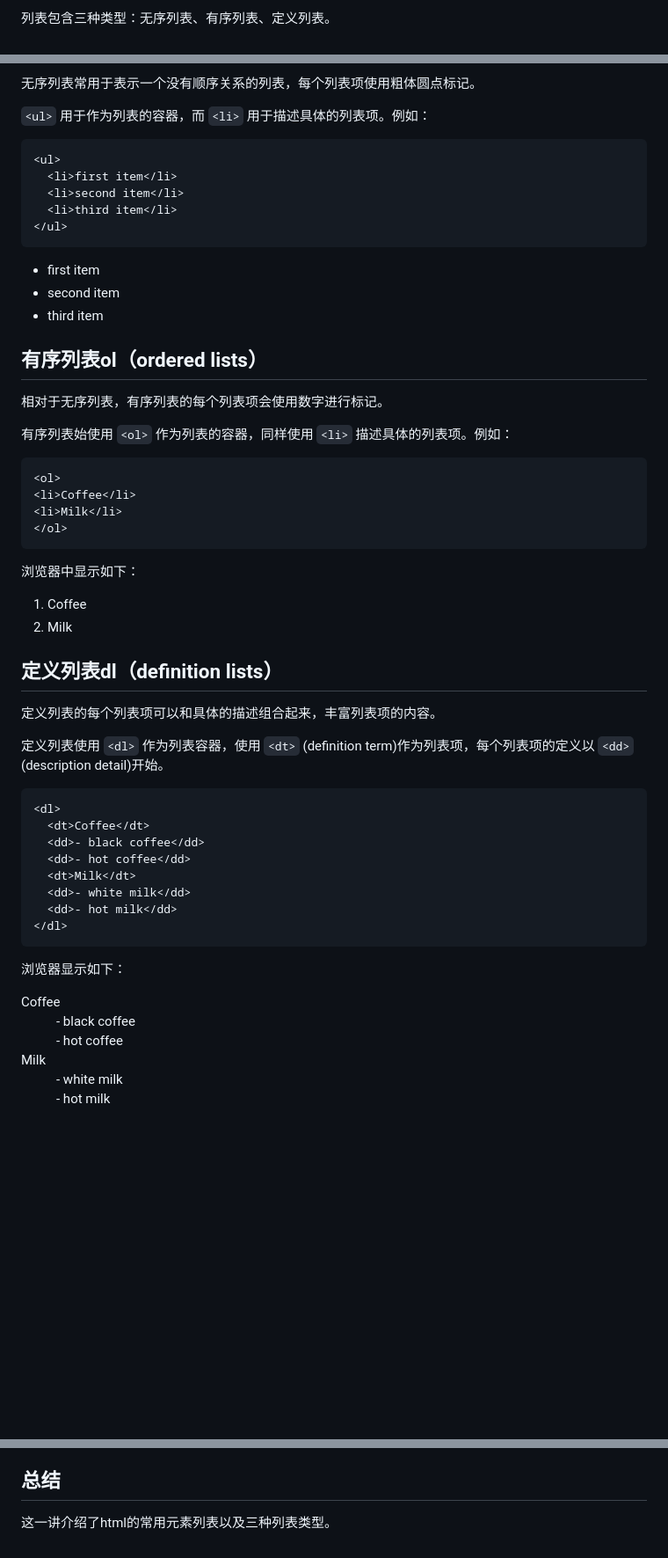
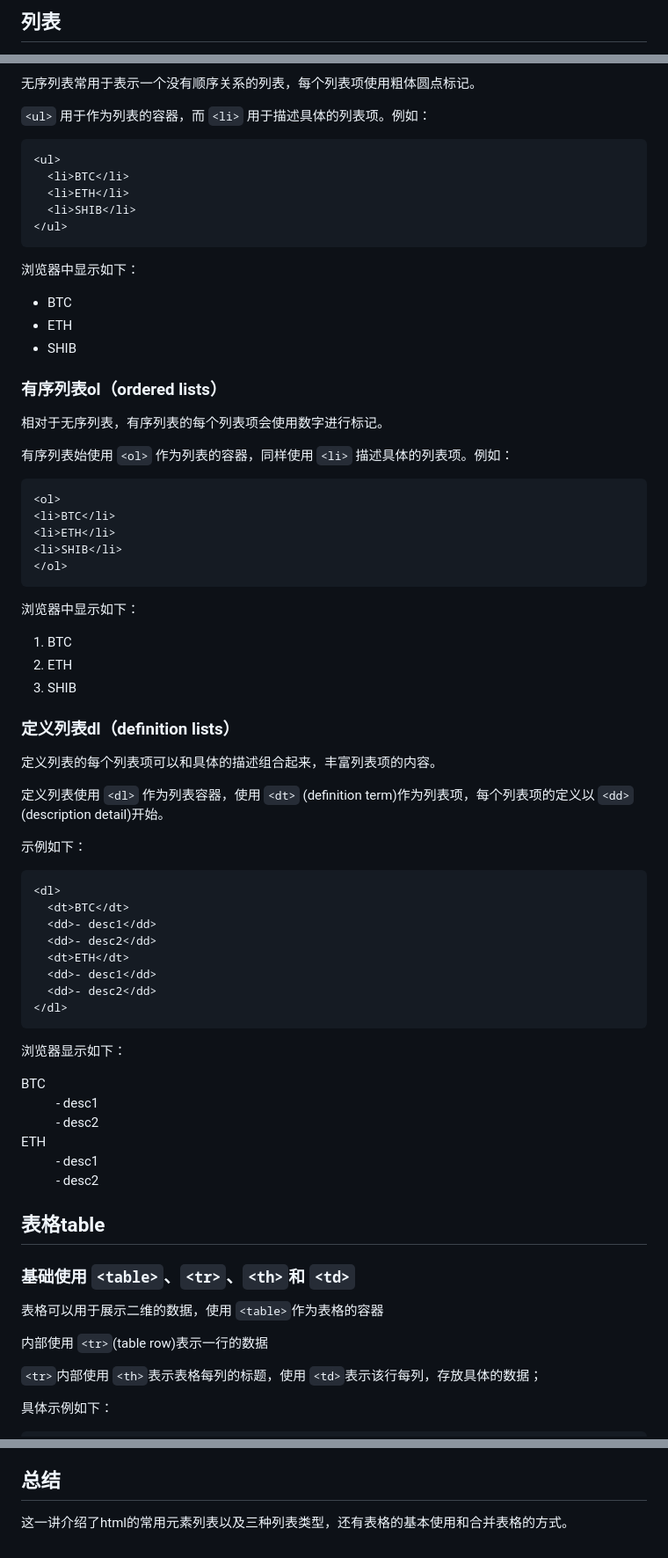
Before and after one commit to WTFAcademy/WTF-HTML, a Markdown page: 04_List/readme.md, 3 parts joined by grey strips. Shown at 88% size. GitHub-like rendering; blank space fills up the shorter version.

````diff
--- a/04_List/readme.md
+++ b/04_List/readme.md
@@ -14,3 +14,3 @@ WTF HTML教程，总结/搬运自[MDN HTML教程](https://developer.mozilla.org/
 
-列表包含三种类型：无序列表、有序列表、定义列表。
+## 列表
 
@@ -22,17 +24,23 @@ WTF HTML教程，总结/搬运自[MDN HTML教程](https://developer.mozilla.org/
 
 ```html
 <ul>
-  <li>first item</li>
-  <li>second item</li>
-  <li>third item</li>
+  <li>BTC</li>
+  <li>ETH</li>
+  <li>SHIB</li>
 </ul>
 ```
 
-* first item
-* second item
-* third item
 
-## 有序列表ol（ordered lists）
+浏览器中显示如下：
+
+<ul>
+  <li>BTC</li>
+  <li>ETH</li>
+  <li>SHIB</li>
+</ul>
+
+
+### 有序列表ol（ordered lists）
 
 相对于无序列表，有序列表的每个列表项会使用数字进行标记。
 
@@ -40,40 +48,61 @@ WTF HTML教程，总结/搬运自[MDN HTML教程](https://developer.mozilla.org/
 
 ```html
 <ol>
-<li>Coffee</li>
-<li>Milk</li>
+<li>BTC</li>
+<li>ETH</li>
+<li>SHIB</li>
 </ol>
 ```
 
 浏览器中显示如下：
 
-1. Coffee
-2. Milk
+<ol>
+<li>BTC</li>
+<li>ETH</li>
+<li>SHIB</li>
+</ol>
 
-## 定义列表dl（definition lists）
+
+### 定义列表dl（definition lists）
 
 定义列表的每个列表项可以和具体的描述组合起来，丰富列表项的内容。
 
 定义列表使用 `<dl>` 作为列表容器，使用 `<dt>` (definition term)作为列表项，每个列表项的定义以 `<dd>` (description detail)开始。
 
+示例如下：
+
 ```html
 <dl>
-  <dt>Coffee</dt>
-  <dd>- black coffee</dd>
-  <dd>- hot coffee</dd>
-  <dt>Milk</dt>
-  <dd>- white milk</dd>
-  <dd>- hot milk</dd>
+  <dt>BTC</dt>
+  <dd>- desc1</dd>
+  <dd>- desc2</dd>
+  <dt>ETH</dt>
+  <dd>- desc1</dd>
+  <dd>- desc2</dd>
 </dl>
 ```
 
 浏览器显示如下：
 
 <dl>
-  <dt>Coffee</dt>
-  <dd>- black coffee</dd>
-  <dd>- hot coffee</dd>
-  <dt>Milk</dt>
-  <dd>- white milk</dd>
-  <dd>- hot milk</dd>
+  <dt>BTC</dt>
+  <dd>- desc1</dd>
+  <dd>- desc2</dd>
+  <dt>ETH</dt>
+  <dd>- desc1</dd>
+  <dd>- desc2</dd>
 </dl>
+
+
+## 表格table
+
+### 基础使用 `<table>`、`<tr>`、`<th>`和 `<td>`
+
+表格可以用于展示二维的数据，使用 `<table>`作为表格的容器
+
+内部使用 `<tr>`(table row)表示一行的数据
+
+ `<tr>`内部使用 `<th>`表示表格每列的标题，使用 `<td>`表示该行每列，存放具体的数据；
+
+具体示例如下：
+
@@ -80,4 +257,4 @@ WTF HTML教程，总结/搬运自[MDN HTML教程](https://developer.mozilla.org/
 
 ## 总结
 
-这一讲介绍了html的常用元素列表以及三种列表类型。
+这一讲介绍了html的常用元素列表以及三种列表类型，还有表格的基本使用和合并表格的方式。
````
Also changed, not shown: other parts of 04_List/readme.md (+152 -2 lines), 05_Form/readme.md (+21 -34 lines), 05_Form/img/5-1.jpg (added), 05_Form/img/5-2.jpg (added), 05_Form/img/5-3.jpg (added), 05_Form/img/5-4.jpg (added), 05_Form/img/5-5.jpg (added), 05_Form/img/5-6.jpg (added), 1 other file.
